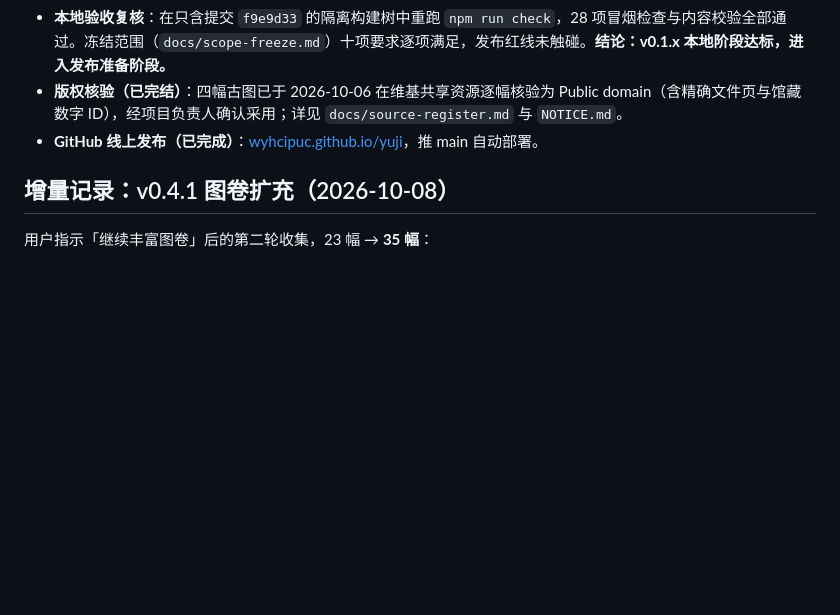
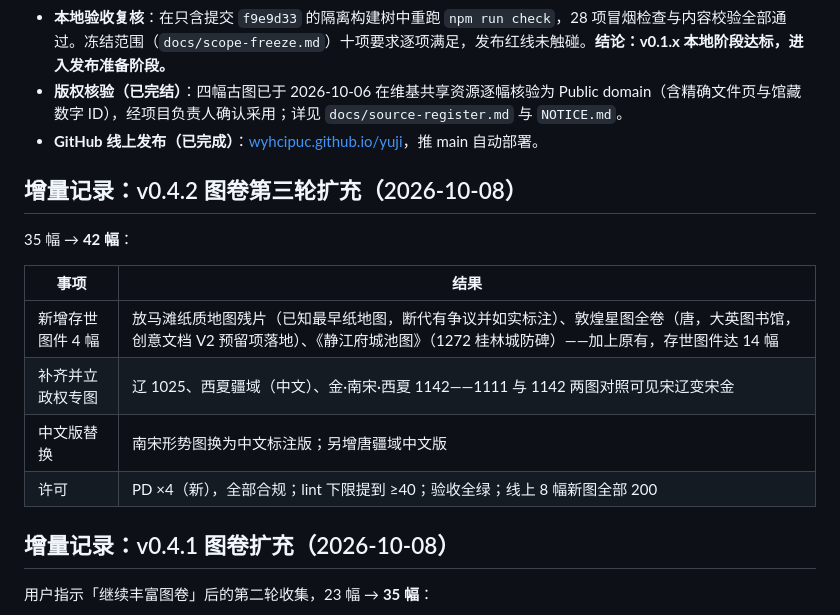
Before and after one commit to WYHCIPUC/yuji, a Markdown page: docs/completion-audit.md, the part around the change. Rendered like a GitHub page; blank space fills up the shorter version.

```diff
--- a/docs/completion-audit.md
+++ b/docs/completion-audit.md
@@ -81,6 +81,17 @@
 - **版权核验（已完结）**：四幅古图已于 2026-10-06 在维基共享资源逐幅核验为 Public domain（含精确文件页与馆藏数字 ID），经项目负责人确认采用；详见 `docs/source-register.md` 与 `NOTICE.md`。
 - **GitHub 线上发布（已完成）**：[wyhcipuc.github.io/yuji](https://wyhcipuc.github.io/yuji/)，推 main 自动部署。
 
+## 增量记录：v0.4.2 图卷第三轮扩充（2026-10-08）
+
+35 幅 → **42 幅**：
+
+| 事项 | 结果 |
+|---|---|
+| 新增存世图件 4 幅 | 放马滩纸质地图残片（已知最早纸地图，断代有争议并如实标注）、敦煌星图全卷（唐，大英图书馆，创意文档 V2 预留项落地）、《静江府城池图》（1272 桂林城防碑）——加上原有，存世图件达 14 幅 |
+| 补齐并立政权专图 | 辽 1025、西夏疆域（中文）、金·南宋·西夏 1142——1111 与 1142 两图对照可见宋辽变宋金 |
+| 中文版替换 | 南宋形势图换为中文标注版；另增唐疆域中文版 |
+| 许可 | PD ×4（新），全部合规；lint 下限提到 ≥40；验收全绿；线上 8 幅新图全部 200 |
+
 ## 增量记录：v0.4.1 图卷扩充（2026-10-08）
 
 用户指示「继续丰富图卷」后的第二轮收集，23 幅 → **35 幅**：
```
Also changed, not shown: NOTICE.md (+2 -2 lines).
